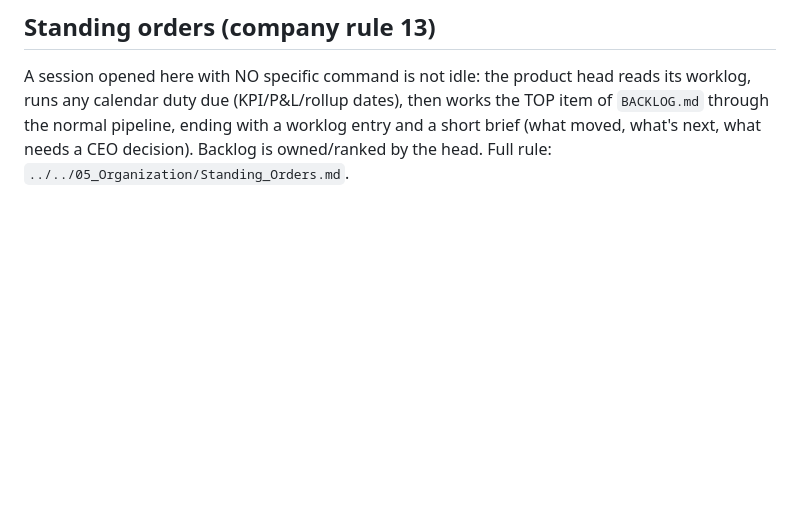
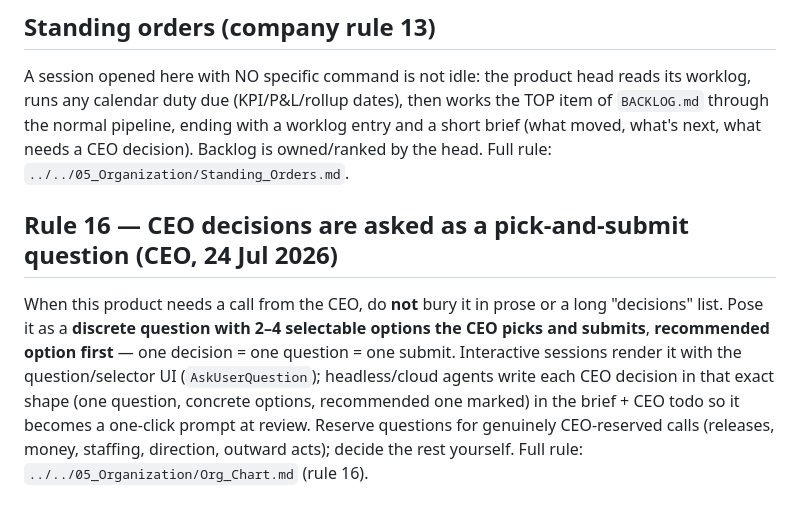
Before and after one commit to KuronokiCorp/usageMonitoring, a Markdown page: CLAUDE.md, the part around the change. Drawn GitHub-style; blank space fills up the shorter version.

Commit message:
Rule 16: CEO decisions asked as pick-and-submit questions (CEO 24 Jul)

```diff
--- a/CLAUDE.md
+++ b/CLAUDE.md
@@ -62,3 +62,13 @@ worklog, runs any calendar duty due (KPI/P&L/rollup dates), then works the TOP i
 `BACKLOG.md` through the normal pipeline, ending with a worklog entry and a short brief
 (what moved, what's next, what needs a CEO decision). Backlog is owned/ranked by the head.
 Full rule: `../../05_Organization/Standing_Orders.md`.
+
+## Rule 16 — CEO decisions are asked as a pick-and-submit question (CEO, 24 Jul 2026)
+When this product needs a call from the CEO, do **not** bury it in prose or a long "decisions"
+list. Pose it as a **discrete question with 2–4 selectable options the CEO picks and submits**,
+**recommended option first** — one decision = one question = one submit. Interactive sessions
+render it with the question/selector UI (`AskUserQuestion`); headless/cloud agents write each
+CEO decision in that exact shape (one question, concrete options, recommended one marked) in the
+brief + CEO todo so it becomes a one-click prompt at review. Reserve questions for genuinely
+CEO-reserved calls (releases, money, staffing, direction, outward acts); decide the rest yourself.
+Full rule: `../../05_Organization/Org_Chart.md` (rule 16).
```
